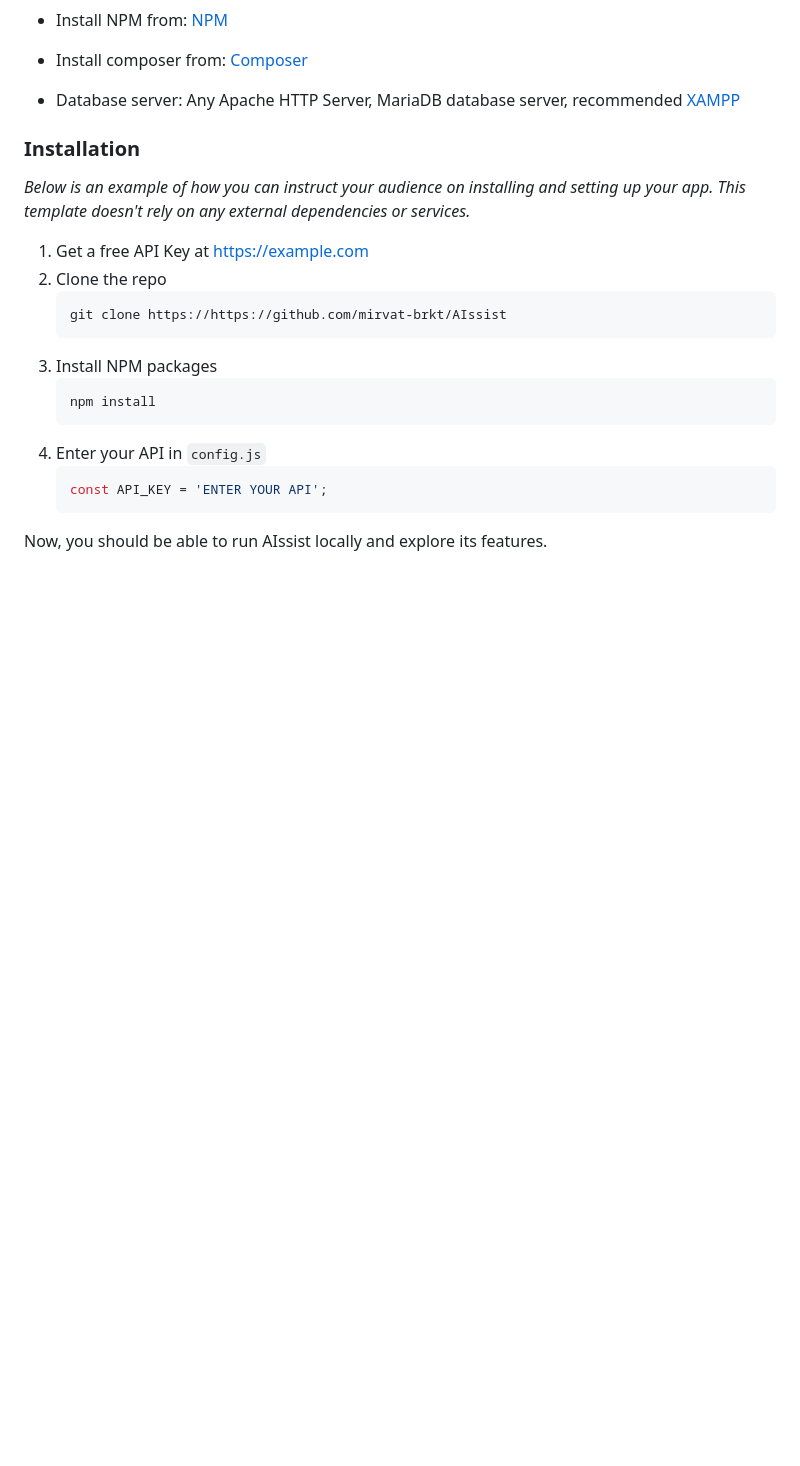
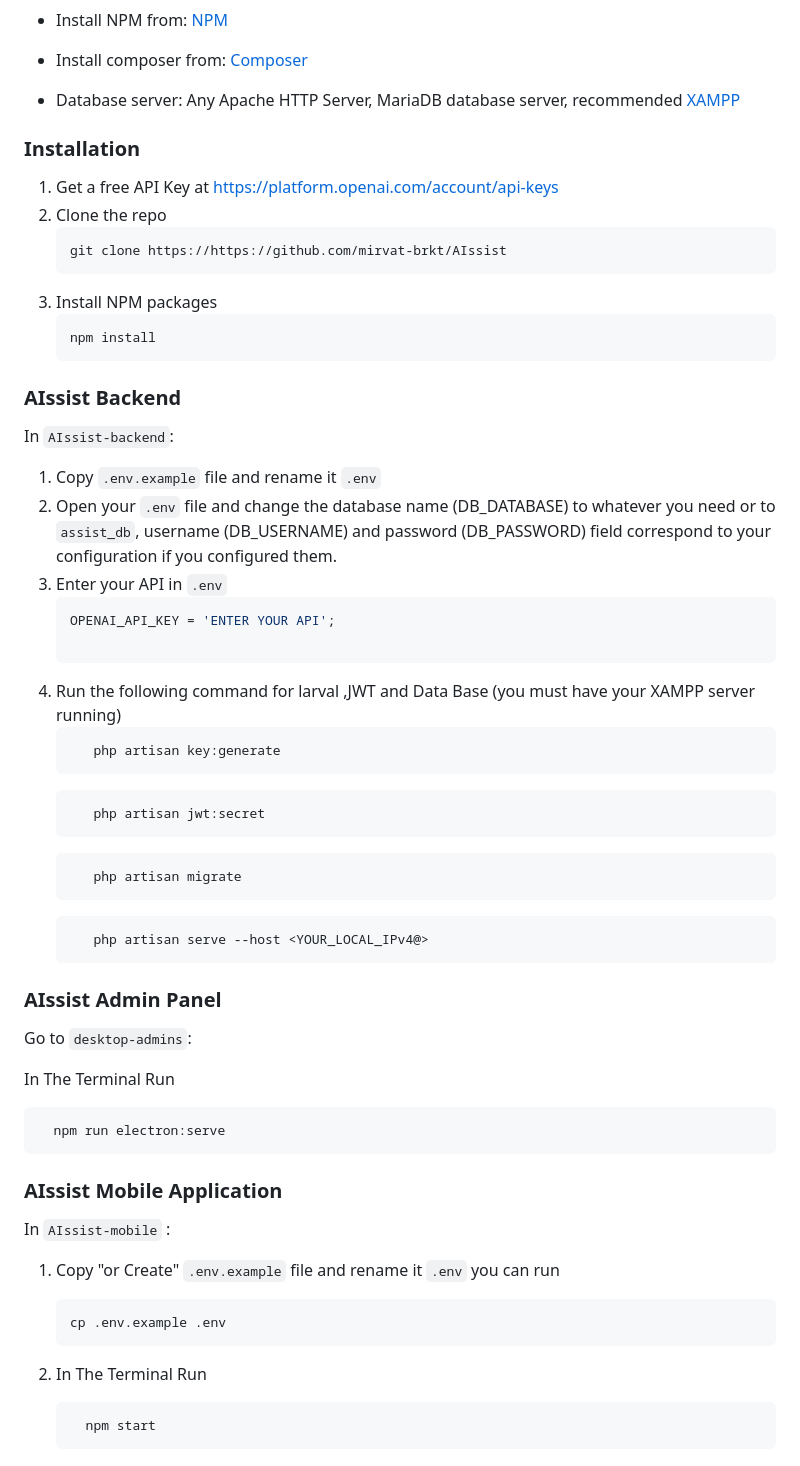
Before and after one commit to mirvat-barakat/AIssist, a Markdown page: README.md, the part around one of its changes. Rendered like a GitHub page; blank space fills up the shorter version.

````diff
--- a/README.md
+++ b/README.md
@@ -96,9 +96,7 @@
 
 ### Installation
 
-_Below is an example of how you can instruct your audience on installing and setting up your app. This template doesn't rely on any external dependencies or services._
-
-1. Get a free API Key at [https://example.com](https://example.com)
+1. Get a free API Key at https://platform.openai.com/account/api-keys
 2. Clone the repo
    ```sh
    git clone https://https://github.com/mirvat-brkt/AIssist
@@ -107,9 +105,51 @@ _Below is an example of how you can instruct your audience on installing and set
    ```sh
    npm install
    ```
-4. Enter your API in `config.js`
+### AIssist Backend
+
+In `AIssist-backend`:
+
+1. Copy `.env.example` file and rename it `.env`
+2. Open your `.env` file and change the database name (DB_DATABASE) to whatever you need or to `assist_db`, username (DB_USERNAME) and password (DB_PASSWORD) field correspond to your configuration if you configured them.
+3. Enter your API in `.env`
    ```js
-   const API_KEY = 'ENTER YOUR API';
+   OPENAI_API_KEY = 'ENTER YOUR API';
+
+3. Run the following command for larval ,JWT and Data Base  (you must have your XAMPP server running)
+   ```sh
+      php artisan key:generate
+   ```
+   ```sh
+      php artisan jwt:secret
+   ```
+   ```sh
+      php artisan migrate
+   ```
+   ```sh
+      php artisan serve --host <YOUR_LOCAL_IPv4@>
    ```
 
-Now, you should be able to run AIssist locally and explore its features.
+### AIssist Admin Panel
+
+Go to `desktop-admins`:
+
+ In The Terminal Run
+
+   ```sh
+     npm run electron:serve
+   ```
+
+### AIssist Mobile Application
+
+In `AIssist-mobile` :
+
+1. Copy "or Create" `.env.example` file and rename it `.env` you can run
+   ```sh
+   cp .env.example .env
+   ```
+2. In The Terminal Run
+
+   ```sh
+     npm start
+   ```
+<br>
````
Also changed, not shown: other parts of README.md (+3 -3 lines).
